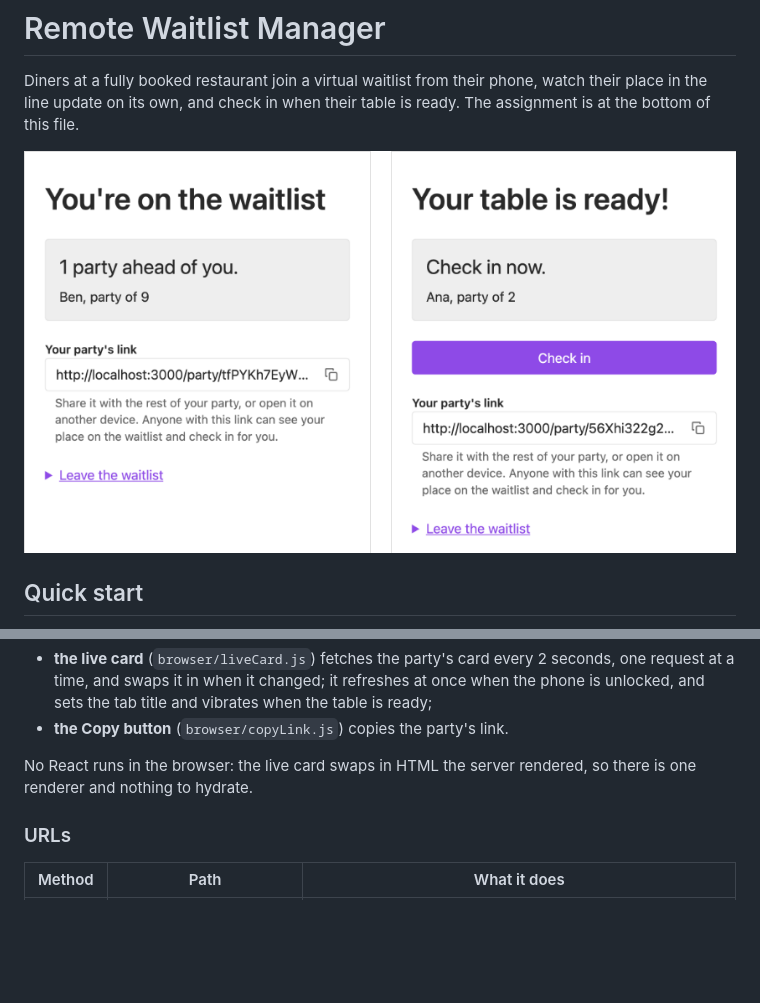
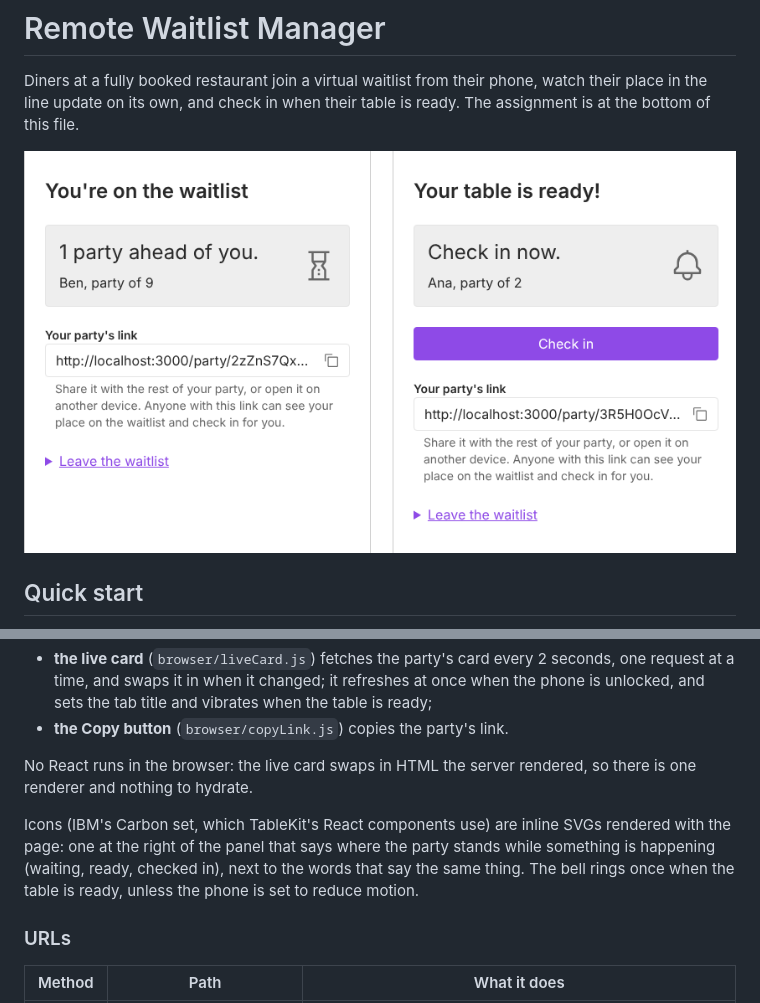
Before and after one commit to Gabe-Goodman/remote-waitlist-manager, a Markdown page: README.md, 2 parts joined by grey strips. GitHub-like rendering; pictures changed too: docs/screenshot.png; blank space fills up the shorter version.

```diff
--- a/README.md
+++ b/README.md
@@ -51,6 +51,8 @@ Pattern: **Islands.** Every page is rendered on the server with React (`renderTo
 - **the Copy button** (`browser/copyLink.js`) copies the party's link.
 
 No React runs in the browser: the live card swaps in HTML the server rendered, so there is one renderer and nothing to hydrate.
+
+Icons (IBM's Carbon set, which TableKit's React components use) are inline SVGs rendered with the page: one at the right of the panel that says where the party stands while something is happening (waiting, ready, checked in), next to the words that say the same thing. The bell rings once when the table is ready, unless the phone is set to reduce motion.
 
 ### URLs
 
```
Also changed, not shown: other parts of README.md (+1 -1 lines), DECISIONS.md (+17 -1 lines), 9 other files.
